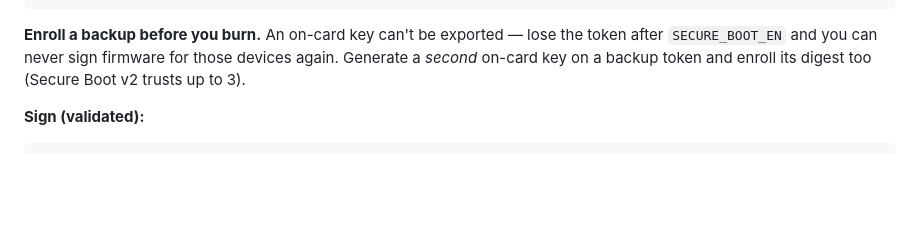
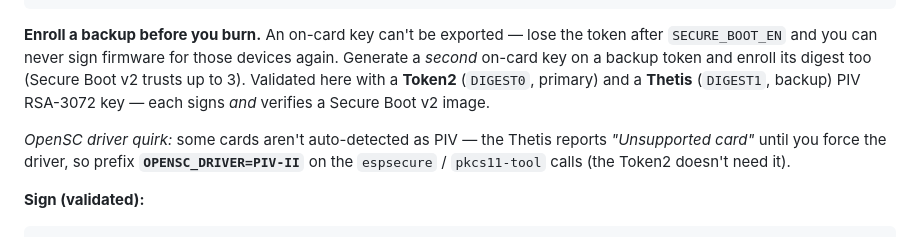
Before and after one commit to b-straub/CriticalInfrastructure, a Markdown page: docs/formal/EFUSE-HARDENING.md, the part around the change. Drawn GitHub-style; blank space fills up the shorter version.

````diff
--- a/docs/formal/EFUSE-HARDENING.md
+++ b/docs/formal/EFUSE-HARDENING.md
@@ -75,7 +75,13 @@ openssl rsa -pubin -inform DER -in sb_pub.der -pubout -out sb_pub.pem
 **Enroll a backup before you burn.** An on-card key can't be exported — lose the
 token after `SECURE_BOOT_EN` and you can never sign firmware for those devices
 again. Generate a *second* on-card key on a backup token and enroll its digest too
-(Secure Boot v2 trusts up to 3).
+(Secure Boot v2 trusts up to 3). Validated here with a **Token2** (`DIGEST0`,
+primary) and a **Thetis** (`DIGEST1`, backup) PIV RSA-3072 key — each signs *and*
+verifies a Secure Boot v2 image.
+
+*OpenSC driver quirk:* some cards aren't auto-detected as PIV — the Thetis reports
+*"Unsupported card"* until you force the driver, so prefix **`OPENSC_DRIVER=PIV-II`**
+on the `espsecure` / `pkcs11-tool` calls (the Token2 doesn't need it).
 
 **Sign (validated):**
 ```sh
````
Also changed, not shown: README.md (+10 -0 lines).
